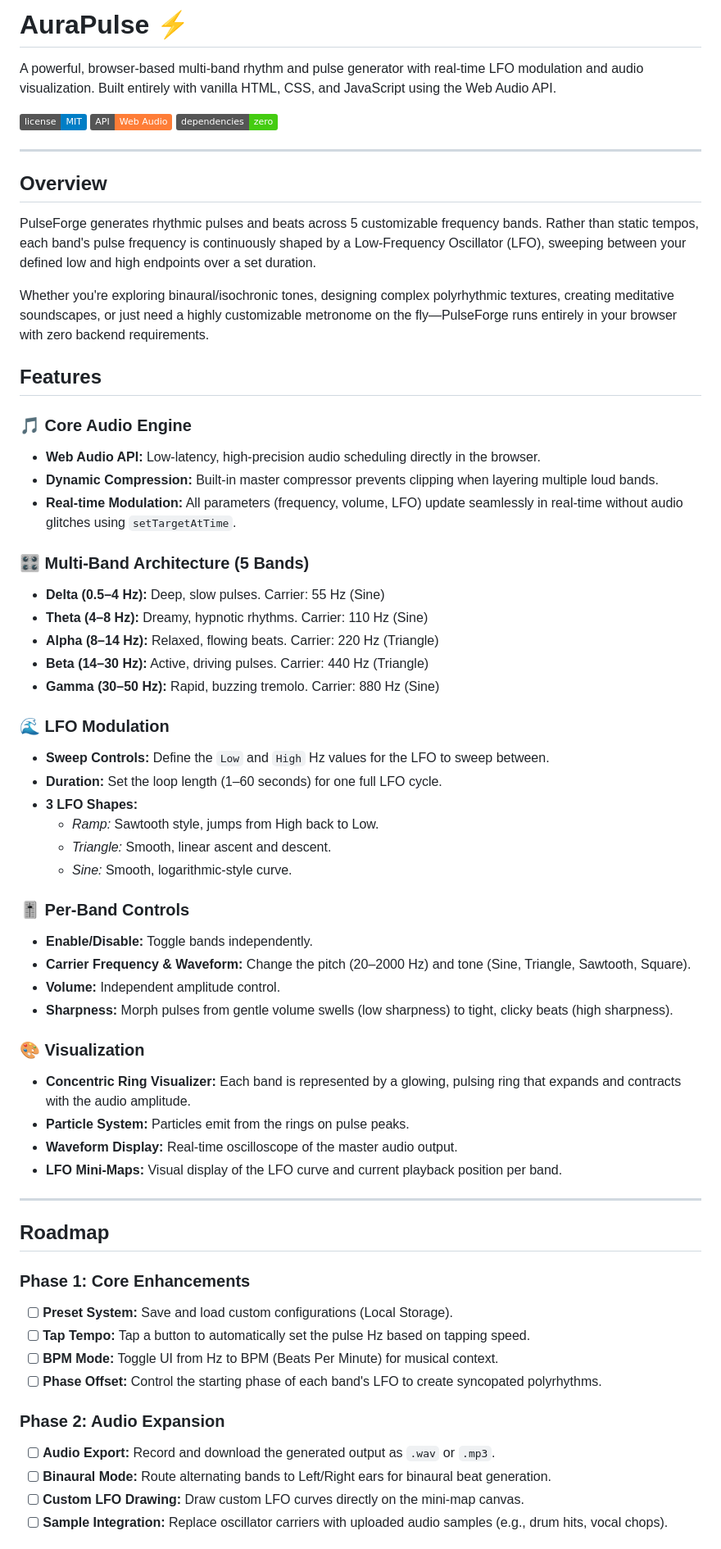
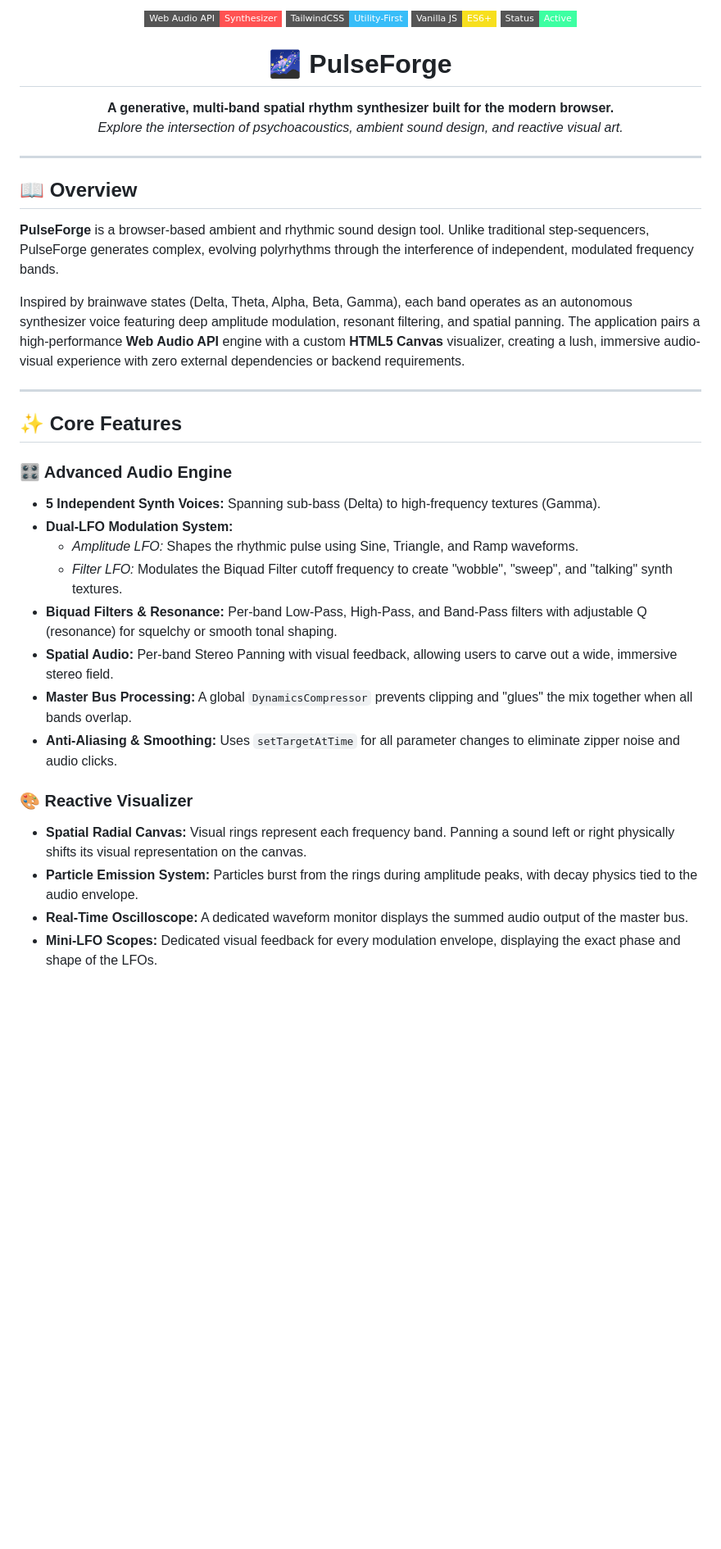
Before and after one commit to Aura-Audio/AuraPulse, a Markdown page: README.md, the part around one of its changes. Shown at 82% size. GitHub-like rendering; badges without logos; blank space fills up the shorter version.

```diff
--- a/README.md
+++ b/README.md
@@ -1,66 +1,41 @@
-# AuraPulse ⚡
+<p align="center">
+  <img src="https://img.shields.io/badge/Web_Audio_API-Synthesizer-FF5252?style=flat-square&logo=webaudio" />
+  <img src="https://img.shields.io/badge/TailwindCSS-Utility--First-38BDF8?style=flat-square&logo=tailwindcss" />
+  <img src="https://img.shields.io/badge/Vanilla_JS-ES6+-F7DF1E?style=flat-square&logo=javascript" />
+  <img src="https://img.shields.io/badge/Status-Active-3DFFA2?style=flat-square" />
+</p>
 
-A powerful, browser-based multi-band rhythm and pulse generator with real-time LFO modulation and audio visualization. Built entirely with vanilla HTML, CSS, and JavaScript using the Web Audio API.
-
-![License](https://img.shields.io/badge/license-MIT-blue.svg)
-![Web Audio API](https://img.shields.io/badge/API-Web_Audio-orange.svg)
-![Zero Dependencies](https://img.shields.io/badge/dependencies-zero-brightgreen.svg)
+<h1 align="center">🌌 PulseForge</h1>
+<p align="center">
+  <strong>A generative, multi-band spatial rhythm synthesizer built for the modern browser.</strong><br>
+  <em>Explore the intersection of psychoacoustics, ambient sound design, and reactive visual art.</em>
+</p>
 
 ---
 
-## Overview
+## 📖 Overview
 
-PulseForge generates rhythmic pulses and beats across 5 customizable frequency bands. Rather than static tempos, each band's pulse frequency is continuously shaped by a Low-Frequency Oscillator (LFO), sweeping between your defined low and high endpoints over a set duration.
+**PulseForge** is a browser-based ambient and rhythmic sound design tool. Unlike traditional step-sequencers, PulseForge generates complex, evolving polyrhythms through the interference of independent, modulated frequency bands.
 
-Whether you're exploring binaural/isochronic tones, designing complex polyrhythmic textures, creating meditative soundscapes, or just need a highly customizable metronome on the fly—PulseForge runs entirely in your browser with zero backend requirements.
-
-## Features
-
-### 🎵 Core Audio Engine
-- **Web Audio API:** Low-latency, high-precision audio scheduling directly in the browser.
-- **Dynamic Compression:** Built-in master compressor prevents clipping when layering multiple loud bands.
-- **Real-time Modulation:** All parameters (frequency, volume, LFO) update seamlessly in real-time without audio glitches using `setTargetAtTime`.
-
-### 🎛️ Multi-Band Architecture (5 Bands)
-- **Delta (0.5–4 Hz):** Deep, slow pulses. Carrier: 55 Hz (Sine)
-- **Theta (4–8 Hz):** Dreamy, hypnotic rhythms. Carrier: 110 Hz (Sine)
-- **Alpha (8–14 Hz):** Relaxed, flowing beats. Carrier: 220 Hz (Triangle)
-- **Beta (14–30 Hz):** Active, driving pulses. Carrier: 440 Hz (Triangle)
-- **Gamma (30–50 Hz):** Rapid, buzzing tremolo. Carrier: 880 Hz (Sine)
-
-### 🌊 LFO Modulation
-- **Sweep Controls:** Define the `Low` and `High` Hz values for the LFO to sweep between.
-- **Duration:** Set the loop length (1–60 seconds) for one full LFO cycle.
-- **3 LFO Shapes:**
-  - *Ramp:* Sawtooth style, jumps from High back to Low.
-  - *Triangle:* Smooth, linear ascent and descent.
-  - *Sine:* Smooth, logarithmic-style curve.
-
-### 🎚️ Per-Band Controls
-- **Enable/Disable:** Toggle bands independently.
-- **Carrier Frequency & Waveform:** Change the pitch (20–2000 Hz) and tone (Sine, Triangle, Sawtooth, Square).
-- **Volume:** Independent amplitude control.
-- **Sharpness:** Morph pulses from gentle volume swells (low sharpness) to tight, clicky beats (high sharpness).
-
-### 🎨 Visualization
-- **Concentric Ring Visualizer:** Each band is represented by a glowing, pulsing ring that expands and contracts with the audio amplitude.
-- **Particle System:** Particles emit from the rings on pulse peaks.
-- **Waveform Display:** Real-time oscilloscope of the master audio output.
-- **LFO Mini-Maps:** Visual display of the LFO curve and current playback position per band.
+Inspired by brainwave states (Delta, Theta, Alpha, Beta, Gamma), each band operates as an autonomous synthesizer voice featuring deep amplitude modulation, resonant filtering, and spatial panning. The application pairs a high-performance **Web Audio API** engine with a custom **HTML5 Canvas** visualizer, creating a lush, immersive audio-visual experience with zero external dependencies or backend requirements.
 
 ---
 
-## Roadmap
+## ✨ Core Features
 
-### Phase 1: Core Enhancements
-- [ ] **Preset System:** Save and load custom configurations (Local Storage).
-- [ ] **Tap Tempo:** Tap a button to automatically set the pulse Hz based on tapping speed.
-- [ ] **BPM Mode:** Toggle UI from Hz to BPM (Beats Per Minute) for musical context.
-- [ ] **Phase Offset:** Control the starting phase of each band's LFO to create syncopated polyrhythms.
+### 🎛️ Advanced Audio Engine
+* **5 Independent Synth Voices:** Spanning sub-bass (Delta) to high-frequency textures (Gamma).
+* **Dual-LFO Modulation System:**
+  * *Amplitude LFO:* Shapes the rhythmic pulse using Sine, Triangle, and Ramp waveforms.
+  * *Filter LFO:* Modulates the Biquad Filter cutoff frequency to create "wobble", "sweep", and "talking" synth textures.
+* **Biquad Filters & Resonance:** Per-band Low-Pass, High-Pass, and Band-Pass filters with adjustable Q (resonance) for squelchy or smooth tonal shaping.
+* **Spatial Audio:** Per-band Stereo Panning with visual feedback, allowing users to carve out a wide, immersive stereo field.
+* **Master Bus Processing:** A global `DynamicsCompressor` prevents clipping and "glues" the mix together when all bands overlap.
+* **Anti-Aliasing & Smoothing:** Uses `setTargetAtTime` for all parameter changes to eliminate zipper noise and audio clicks.
 
-### Phase 2: Audio Expansion
-- [ ] **Audio Export:** Record and download the generated output as `.wav` or `.mp3`.
-- [ ] **Binaural Mode:** Route alternating bands to Left/Right ears for binaural beat generation.
-- [ ] **Custom LFO Drawing:** Draw custom LFO curves directly on the mini-map canvas.
-- [ ] **Sample Integration:** Replace oscillator carriers with uploaded audio samples (e.g., drum hits, vocal chops).
+### 🎨 Reactive Visualizer
+* **Spatial Radial Canvas:** Visual rings represent each frequency band. Panning a sound left or right physically shifts its visual representation on the canvas.
+* **Particle Emission System:** Particles burst from the rings during amplitude peaks, with decay physics tied to the audio envelope.
+* **Real-Time Oscilloscope:** A dedicated waveform monitor displays the summed audio output of the master bus.
+* **Mini-LFO Scopes:** Dedicated visual feedback for every modulation envelope, displaying the exact phase and shape of the LFOs.
 
```
Also changed, not shown: other parts of README.md (+75 -18 lines).
